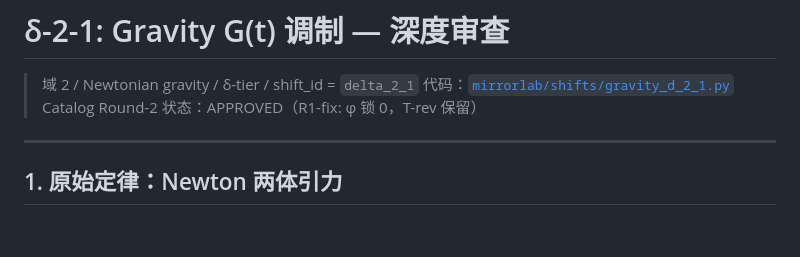
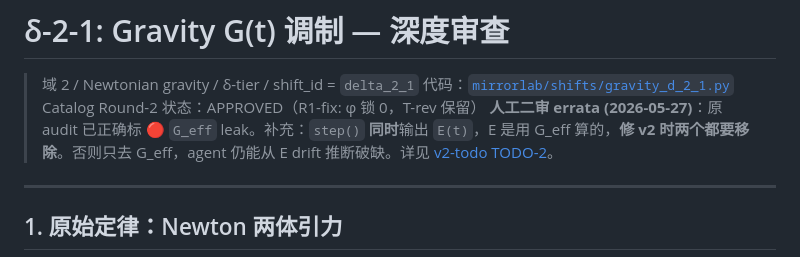
Before and after one commit to ShadoWrold/mirrorlab, a Markdown page: docs/audits/gravity_d_2_1.md, the part around the change. GitHub-like rendering; blank space fills up the shorter version.

```diff
--- a/docs/audits/gravity_d_2_1.md
+++ b/docs/audits/gravity_d_2_1.md
@@ -3,6 +3,7 @@
 > 域 2 / Newtonian gravity / δ-tier / shift_id = `delta_2_1`
 > 代码：[`mirrorlab/shifts/gravity_d_2_1.py`](../../mirrorlab/shifts/gravity_d_2_1.py)
 > Catalog Round-2 状态：APPROVED（R1-fix: φ 锁 0，T-rev 保留）
+> **人工二审 errata (2026-05-27)**：原 audit 已正确标 🔴 `G_eff` leak。补充：`step()` **同时**输出 `E(t)`，E 是用 G_eff 算的，**修 v2 时两个都要移除**。否则只去 G_eff，agent 仍能从 E drift 推断破缺。详见 [v2-todo TODO-2](../v2-todo.md)。
 
 ---
 
```
Also changed, not shown: docs/v2-todo.md (+1 -1 lines).
